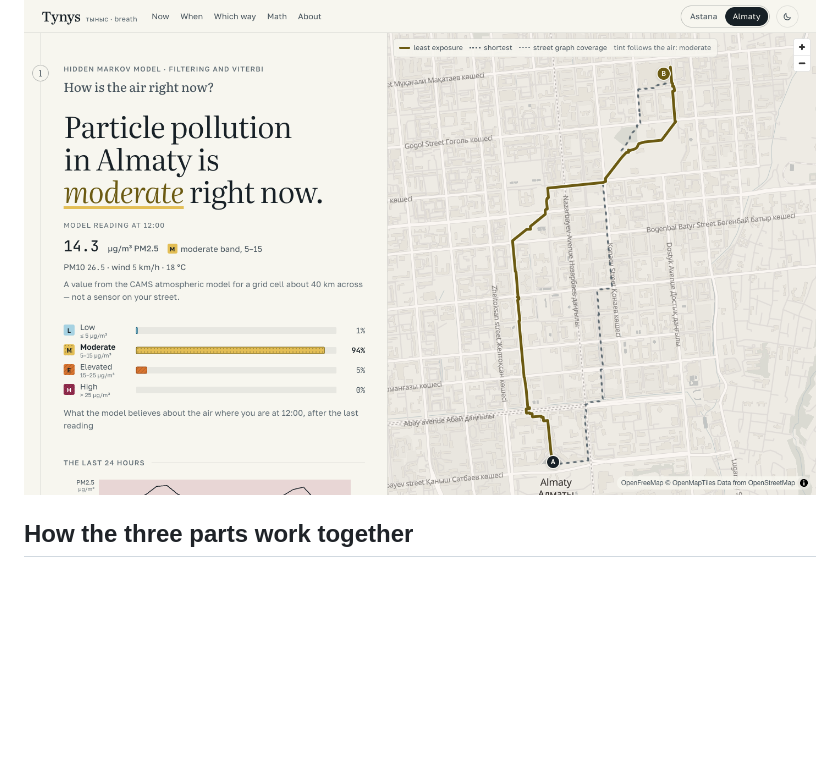
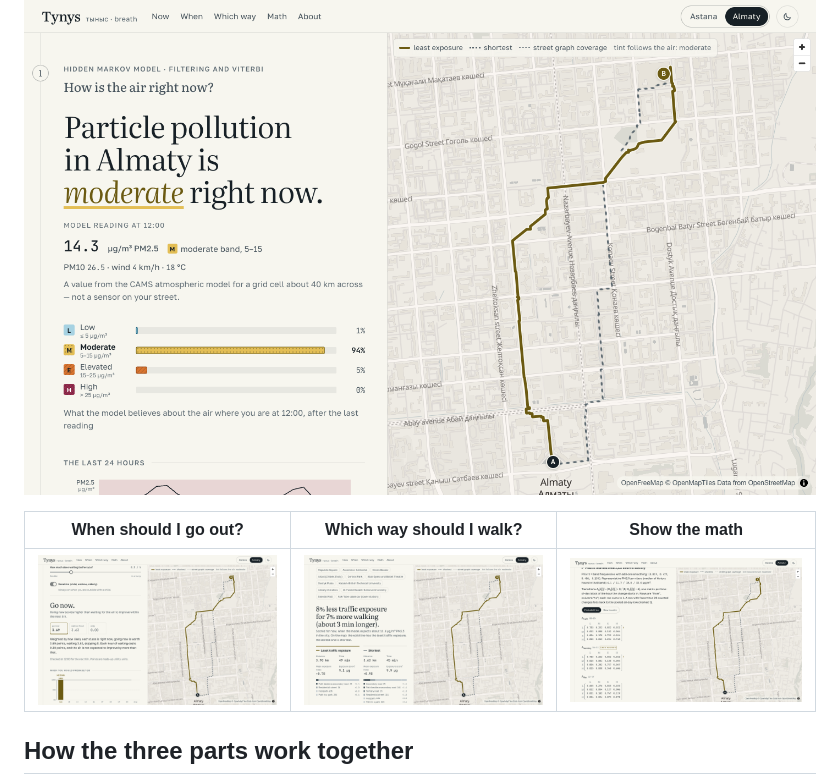
Before and after one commit to tairqaldy/tynys, a Markdown page: README.md, the part around the change. Drawn GitHub-style; pictures changed too: docs/screenshots/math.png, docs/screenshots/overview.png, docs/screenshots/route.png; blank space fills up the shorter version.

Commit message:
Add README, defense notes, AI usage record and screenshots

```diff
--- a/README.md
+++ b/README.md
@@ -15,6 +15,10 @@ Final project for **AIF1303 AI Fundamentals**, QAIRU, trimester 1, 2026–27 —
 <!-- LIVE-LINK -->
 
 ![Tynys: the Now, When and Which way sections beside the map](docs/screenshots/overview.png)
+
+| When should I go out? | Which way should I walk? | Show the math |
+|---|---|---|
+| ![The decision, the go-probability chart and the policy grid](docs/screenshots/when.png) | ![Two routes compared, with the share of each street kind](docs/screenshots/route.png) | ![Transition matrices as learned from 92 days of data](docs/screenshots/math.png) |
 
 ## How the three parts work together
 
```
Also changed, not shown: docs/DEFENSE.md (added, +246 -0 lines), docs/screenshots/phone.png.
